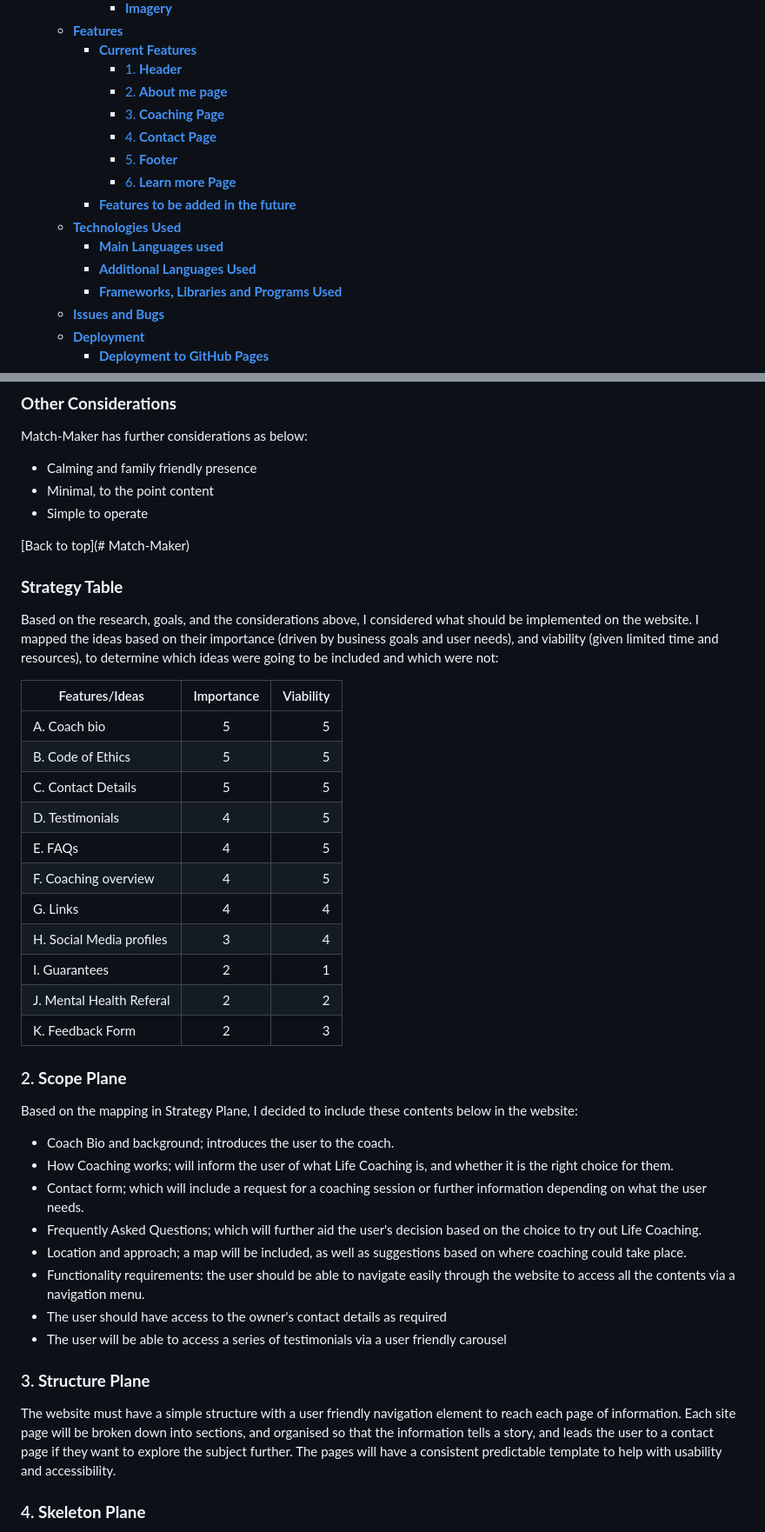
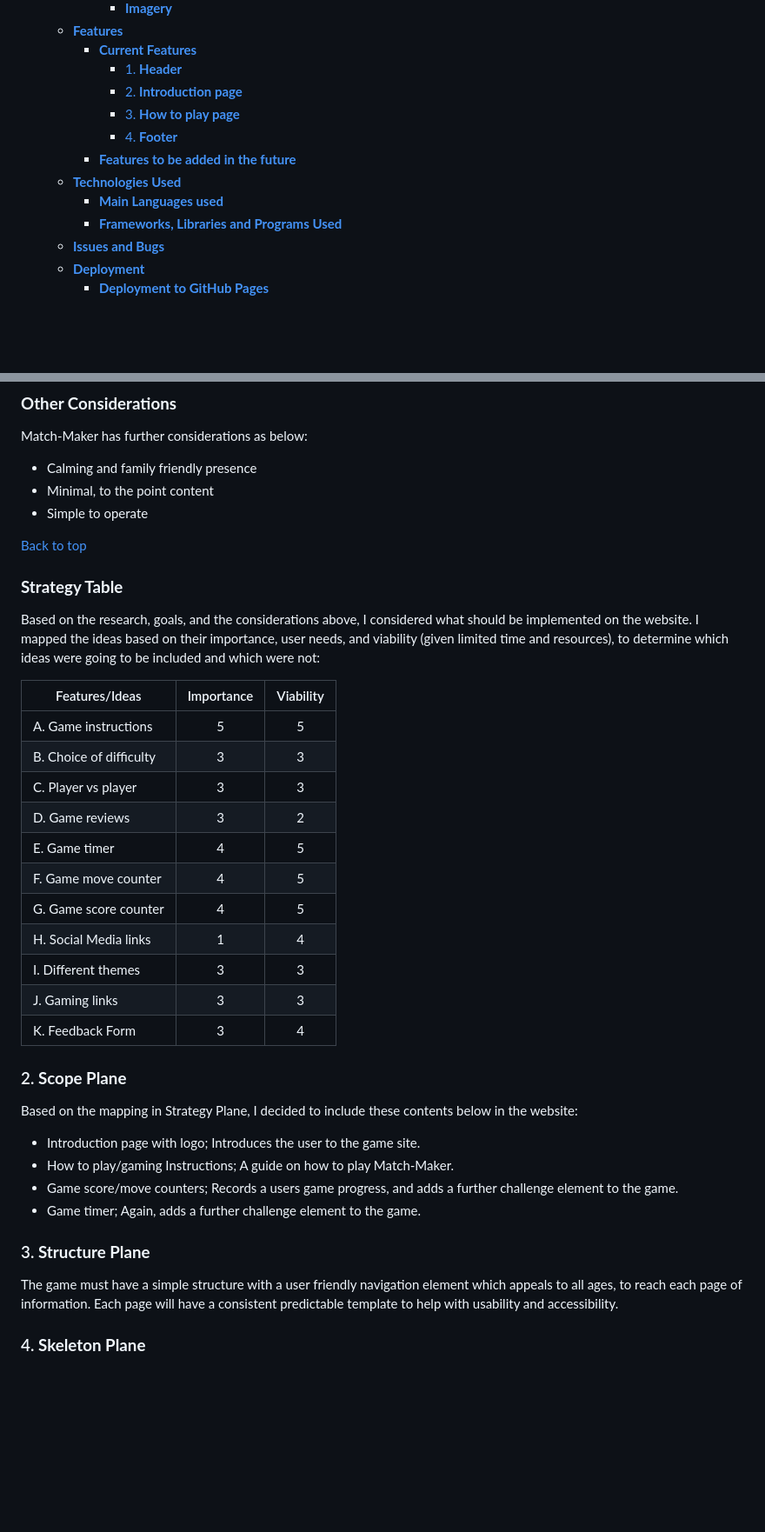
Before and after one commit to Coder4916/Match-Maker, a Markdown page: README.md, 2 parts joined by grey strips. Shown: that part at 87% size. Drawn GitHub-style; blank space fills up the shorter version.

```diff
--- a/README.md
+++ b/README.md
@@ -28,15 +28,12 @@
   - [**Features**](#features)
     - [**Current Features**](#current-features)
       - [1. **Header**](#1-header)
-      - [2. **About me page**](#2-about-me-page)
-      - [3. **Coaching Page**](#3-coaching-page)
-      - [4. **Contact Page**](#4-contact-page)
-      - [5. **Footer**](#5-footer)
-      - [6. **Learn more Page**](#6-learn-more-page)
+      - [2. **Introduction page**](#2-introduction-page)
+      - [3. **How to play page**](#3-how-to-play-page)
+      - [4. **Footer**](#4-footer)
     - [**Features to be added in the future**](#features-to-be-added-in-the-future)
   - [**Technologies Used**](#technologies-used)
     - [**Main Languages used**](#main-languages-used)
-    - [**Additional Languages Used**](#additional-languages-used)
     - [**Frameworks, Libraries and Programs Used**](#frameworks-libraries-and-programs-used)
   - [**Issues and Bugs**](#issues-and-bugs)
   - [**Deployment**](#deployment)
@@ -136,43 +133,38 @@ Match-Maker has further considerations as below:
 - Minimal, to the point content
 - Simple to operate
 
-[Back to top](# Match-Maker)
+[Back to top](#match-maker)
 
 ### **Strategy Table**
 
-Based on the research, goals, and the considerations above, I considered what should be implemented on the website. I mapped the ideas based on their importance (driven by business goals and user needs), and viability (given limited time and resources), to determine which ideas were going to be included and which were not:
+Based on the research, goals, and the considerations above, I considered what should be implemented on the website. I mapped the ideas based on their importance, user needs, and viability (given limited time and resources), to determine which ideas were going to be included and which were not:
 
-| Features/Ideas           | Importance | Viability |
-| ------------------------ | :--------: | --------: |
-| A. Coach bio             |     5      |         5 |
-| B. Code of Ethics        |     5      |         5 |
-| C. Contact Details       |     5      |         5 |
-| D. Testimonials          |     4      |         5 |
-| E. FAQs                  |     4      |         5 |
-| F. Coaching overview     |     4      |         5 |
-| G. Links                 |     4      |         4 |
-| H. Social Media profiles |     3      |         4 |
-| I. Guarantees            |     2      |         1 |
-| J. Mental Health Referal |     2      |         2 |
-| K. Feedback Form         |     2      |         3 |
+| Features/Ideas           | Importance |  Viability |
+| ------------------------ | :--------: | :--------: |
+| A. Game instructions     |     5      |      5     |
+| B. Choice of difficulty  |     3      |      3     |
+| C. Player vs player      |     3      |      3     |
+| D. Game reviews          |     3      |      2     |
+| E. Game timer            |     4      |      5     |
+| F. Game move counter     |     4      |      5     |
+| G. Game score counter    |     4      |      5     |
+| H. Social Media links    |     1      |      4     |
+| I. Different themes      |     3      |      3     |
+| J. Gaming links          |     3      |      3     |
+| K. Feedback Form         |     3      |      4     |
 
 ### 2. **Scope Plane**
 
 Based on the mapping in Strategy Plane, I decided to include these contents below in the website:
 
-- Coach Bio and background; introduces the user to the coach.
-- How Coaching works; will inform the user of what Life Coaching is, and whether it is the right choice for them.
-- Contact form; which will include a request for a coaching session or further information depending on what the user needs.
-- Frequently Asked Questions; which will further aid the user's decision based on the choice to try out Life Coaching.
-- Location and approach; a map will be included, as well as suggestions based on where coaching could take place.
-- Functionality requirements:
-  the user should be able to navigate easily through the website to access all the contents via a navigation menu.
-- The user should have access to the owner's contact details as required
-- The user will be able to access a series of testimonials via a user friendly carousel
+- Introduction page with logo; Introduces the user to the game site.
+- How to play/gaming Instructions; A guide on how to play Match-Maker.
+- Game score/move counters; Records a users game progress, and adds a further challenge element to the game.
+- Game timer; Again, adds a further challenge element to the game.
 
 ### 3. **Structure Plane**
 
-The website must have a simple structure with a user friendly navigation element to reach each page of information. Each site page will be broken down into sections, and organised so that the information tells a story, and leads the user to a contact page if they want to explore the subject further. The pages will have a consistent predictable template to help with usability and accessibility.
+The game must have a simple structure with a user friendly navigation element which appeals to all ages, to reach each page of information. Each page will have a consistent predictable template to help with usability and accessibility.
 
 ### 4. **Skeleton Plane**
 
```
Also changed, not shown: other parts of README.md (+21 -42 lines).
